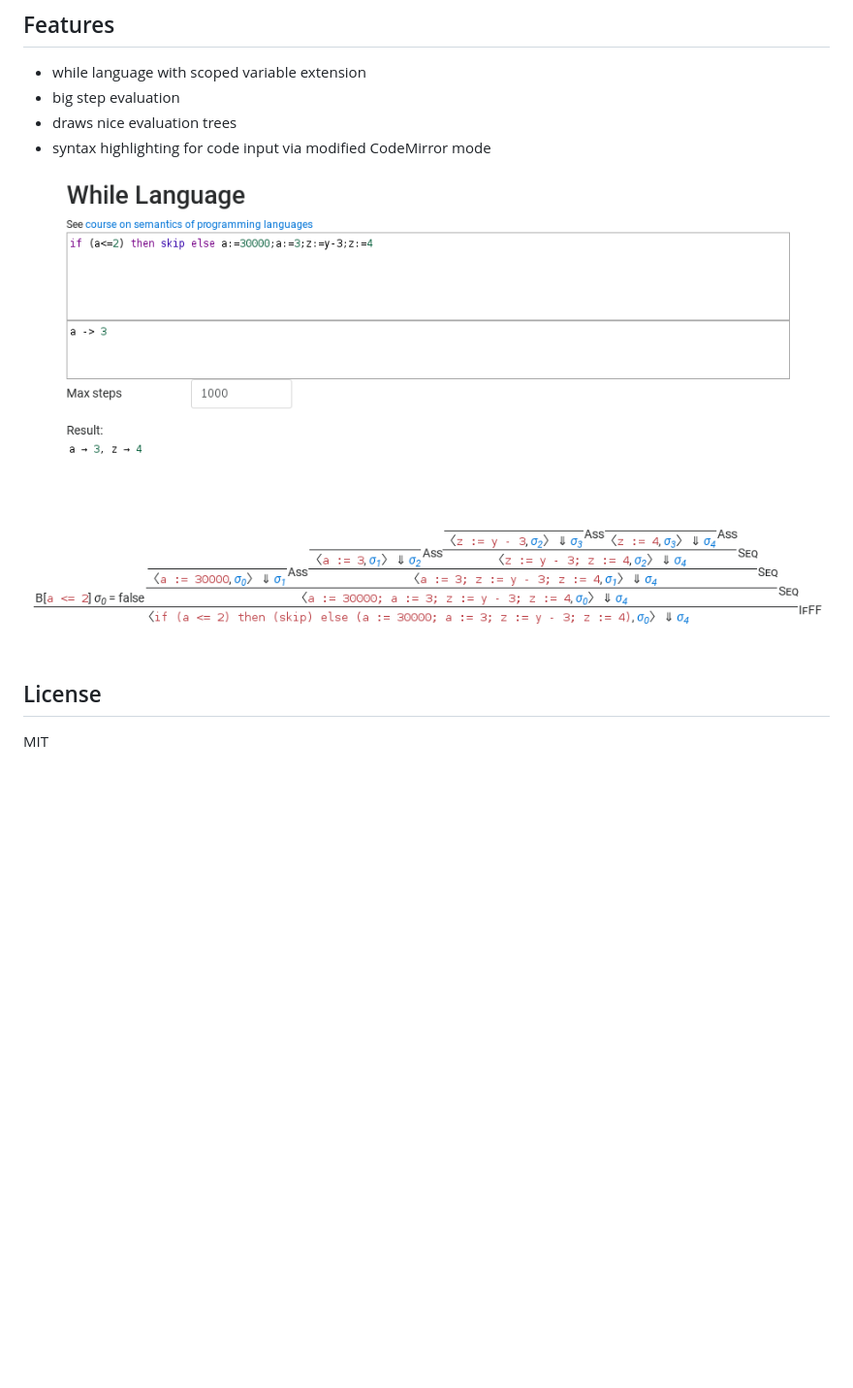
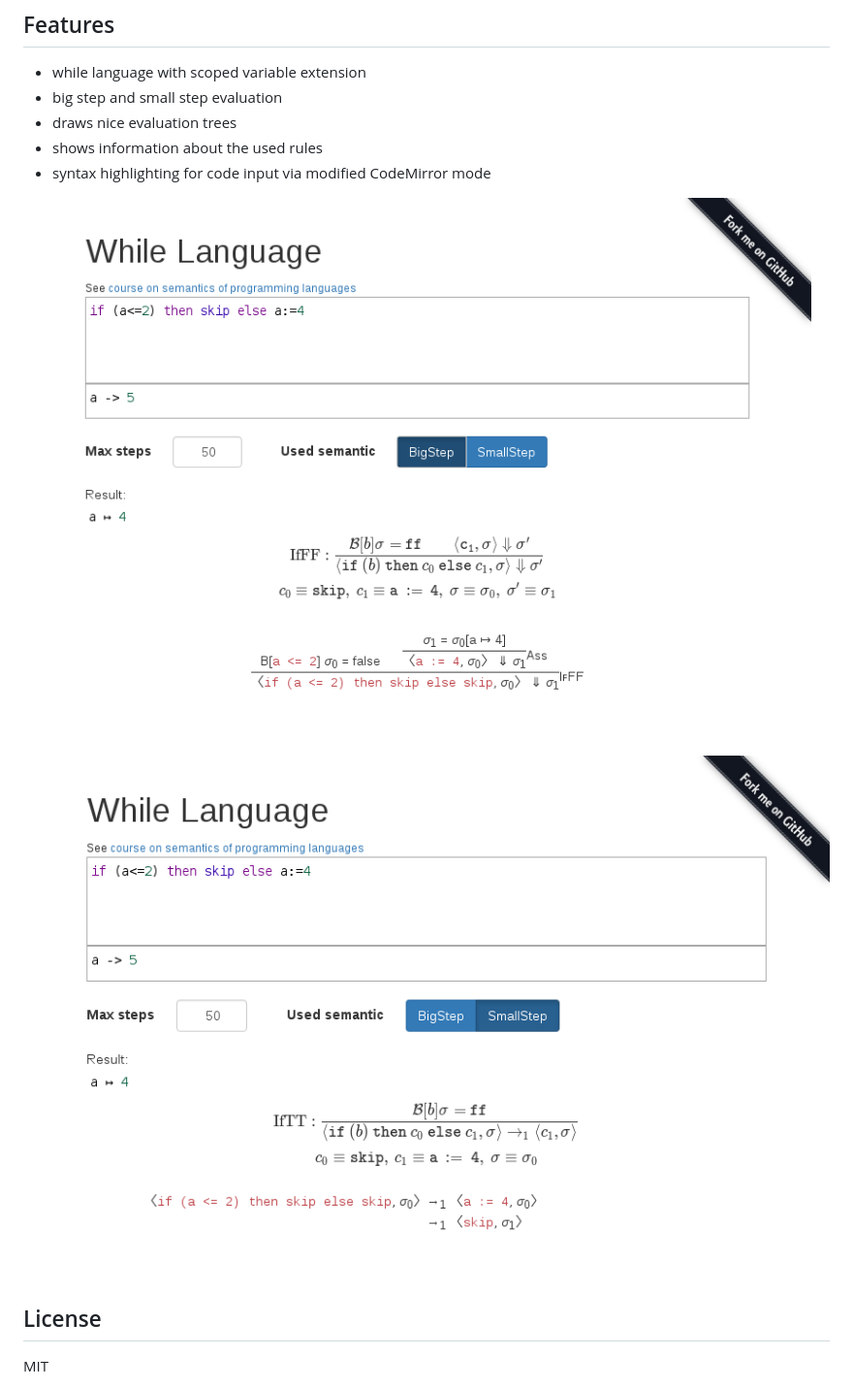
Before and after one commit to parttimenerd/while-semantics, a Markdown page: README.md, the part around the change. Shown: that part at 97% size. GitHub-like rendering; pictures changed too: img/big_step_demo.png (added), img/demo.png (deleted), img/small_step_demo.png (added); blank space fills up the shorter version.

Commit message:
Implemented small step semantic and improved ui

```diff
--- a/README.md
+++ b/README.md
@@ -9,11 +9,14 @@ for more information (in german) about the specific language.
 Features
 --------
 - while language with scoped variable extension
-- big step evaluation
+- big step and small step evaluation
 - draws nice evaluation trees
+- shows information about the used rules
 - syntax highlighting for code input via modified CodeMirror mode
 
-![demo image](img/demo.png)
+![demo image](img/big_step_demo.png)
+
+![demo image](img/small_step_demo.png)
 
 License
 -------
```
Also changed, not shown: 7 other files.
